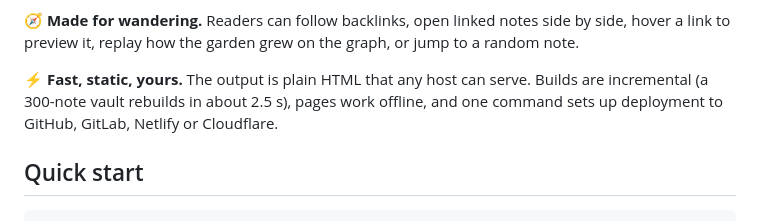
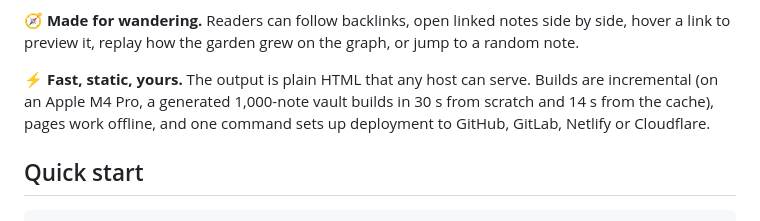
Before and after one commit to dynamotn/datme, a Markdown page: README.md, the part around the change. Rendered like a GitHub page.

Commit message:
docs: state measured build times

```diff
--- a/README.md
+++ b/README.md
@@ -63,9 +63,9 @@ by side, hover a link to preview it, replay how the garden grew on the graph,
 or jump to a random note.
 
 ⚡ **Fast, static, yours.** The output is plain HTML that any host can serve.
-Builds are incremental (a 300-note vault rebuilds in about 2.5 s), pages work
-offline, and one command sets up deployment to GitHub, GitLab, Netlify or
-Cloudflare.
+Builds are incremental (on an Apple M4 Pro, a generated 1,000-note vault
+builds in 30 s from scratch and 14 s from the cache), pages work offline, and
+one command sets up deployment to GitHub, GitLab, Netlify or Cloudflare.
 
 ## Quick start
 
```
Also changed, not shown: CONTRIBUTING.md (+12 -0 lines), docs/cli.md (+5 -3 lines).
